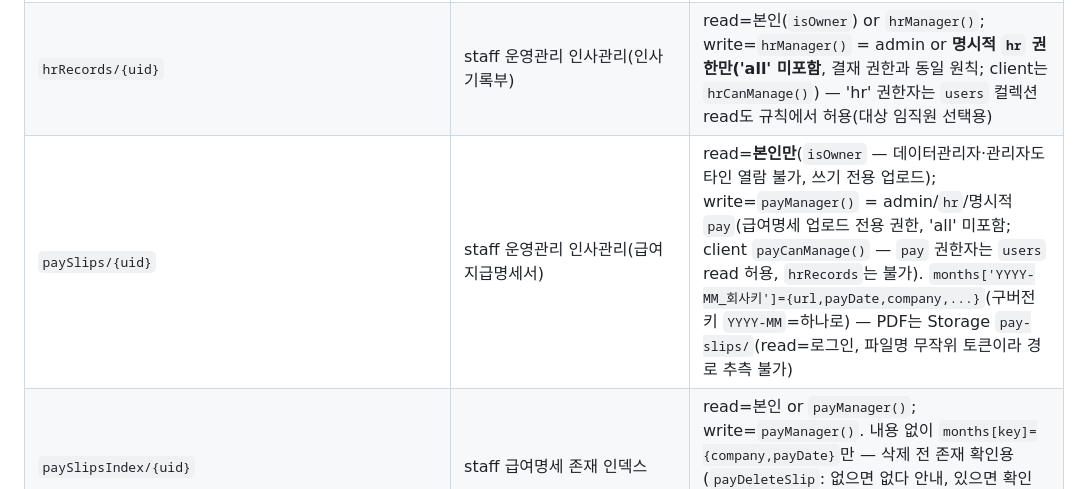
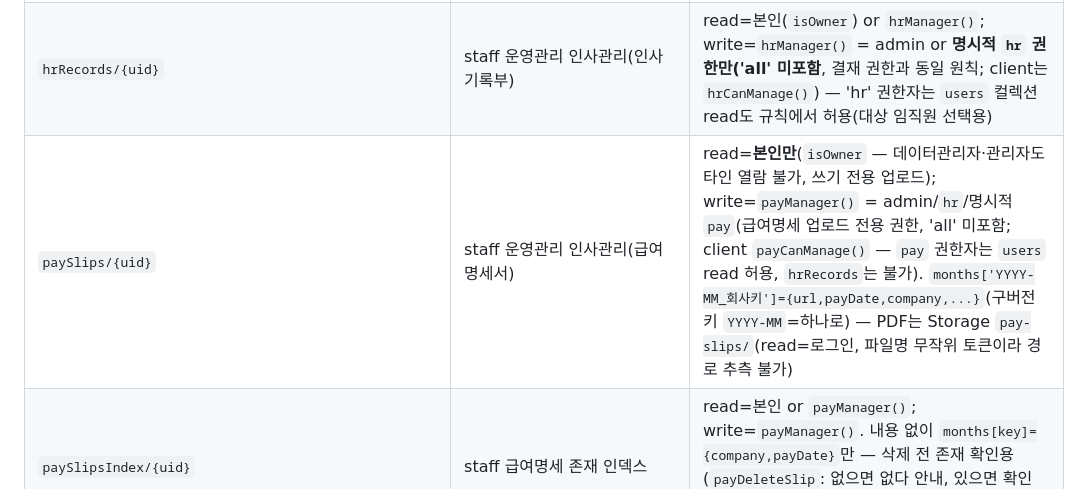
Before and after one commit to jmwfdisk/hanarooafurniture, a Markdown page: CLAUDE.md, the part around one of its changes. GitHub-like rendering.

Commit message:
문서: CLAUDE.md 급여명세서 명칭 반영
Co-Authored-By: Claude Fable 5 <noreply@anthropic.com>

```diff
--- a/CLAUDE.md
+++ b/CLAUDE.md
@@ -101,7 +101,7 @@ New registrations are created with `status: 'pending'` and require admin approva
 | `inventory/{main\|YYYY-MM-DD\|_index}` | staff 재고현황: `main`=최신본, `YYYY-MM-DD`=날짜별 스냅샷, `_index.dates[]`=저장된 날짜 목록 | `permFor('inventory')` |
 | `deliverySchedule/{YYYY-MM-DD}` | staff 일정관리 | `permFor('schedule')` |
 | `hrRecords/{uid}` | staff 운영관리 인사관리(인사기록부) | read=본인(`isOwner`) or `hrManager()`; write=`hrManager()` = admin or **명시적 `hr` 권한만('all' 미포함**, 결재 권한과 동일 원칙; client는 `hrCanManage()`) — 'hr' 권한자는 `users` 컬렉션 read도 규칙에서 허용(대상 임직원 선택용) |
-| `paySlips/{uid}` | staff 운영관리 인사관리(급여지급명세서) | read=**본인만**(`isOwner` — 데이터관리자·관리자도 타인 열람 불가, 쓰기 전용 업로드); write=`payManager()` = admin/`hr`/명시적 `pay`(급여명세 업로드 전용 권한, 'all' 미포함; client `payCanManage()` — `pay` 권한자는 `users` read 허용, `hrRecords`는 불가). `months['YYYY-MM_회사키']={url,payDate,company,...}`(구버전 키 `YYYY-MM`=하나로) — PDF는 Storage `pay-slips/`(read=로그인, 파일명 무작위 토큰이라 경로 추측 불가) |
+| `paySlips/{uid}` | staff 운영관리 인사관리(급여명세서) | read=**본인만**(`isOwner` — 데이터관리자·관리자도 타인 열람 불가, 쓰기 전용 업로드); write=`payManager()` = admin/`hr`/명시적 `pay`(급여명세 업로드 전용 권한, 'all' 미포함; client `payCanManage()` — `pay` 권한자는 `users` read 허용, `hrRecords`는 불가). `months['YYYY-MM_회사키']={url,payDate,company,...}`(구버전 키 `YYYY-MM`=하나로) — PDF는 Storage `pay-slips/`(read=로그인, 파일명 무작위 토큰이라 경로 추측 불가) |
 | `paySlipsIndex/{uid}` | staff 급여명세 존재 인덱스 | read=본인 or `payManager()`; write=`payManager()`. 내용 없이 `months[key]={company,payDate}`만 — 삭제 전 존재 확인용(`payDeleteSlip`: 없으면 없다 안내, 있으면 확인 후 본문+인덱스 동시 삭제; 인덱스 도입 전 업로드분은 '삭제 시도' 확인 폴백) |
 | `companyCalendar/{id}` | staff 회사운영 캘린더(주요회사운영) | `permFor('company')` |
 | `leaveSchedule/{id}` | staff 직원게시판 **연월차일정** 캘린더 | read/create=`isEmployee()`; update/delete=`permFor('leaveSchedule')` or `permFor('leaveApprove')` |
```
Also changed, not shown: other parts of CLAUDE.md (+1 -1 lines).
